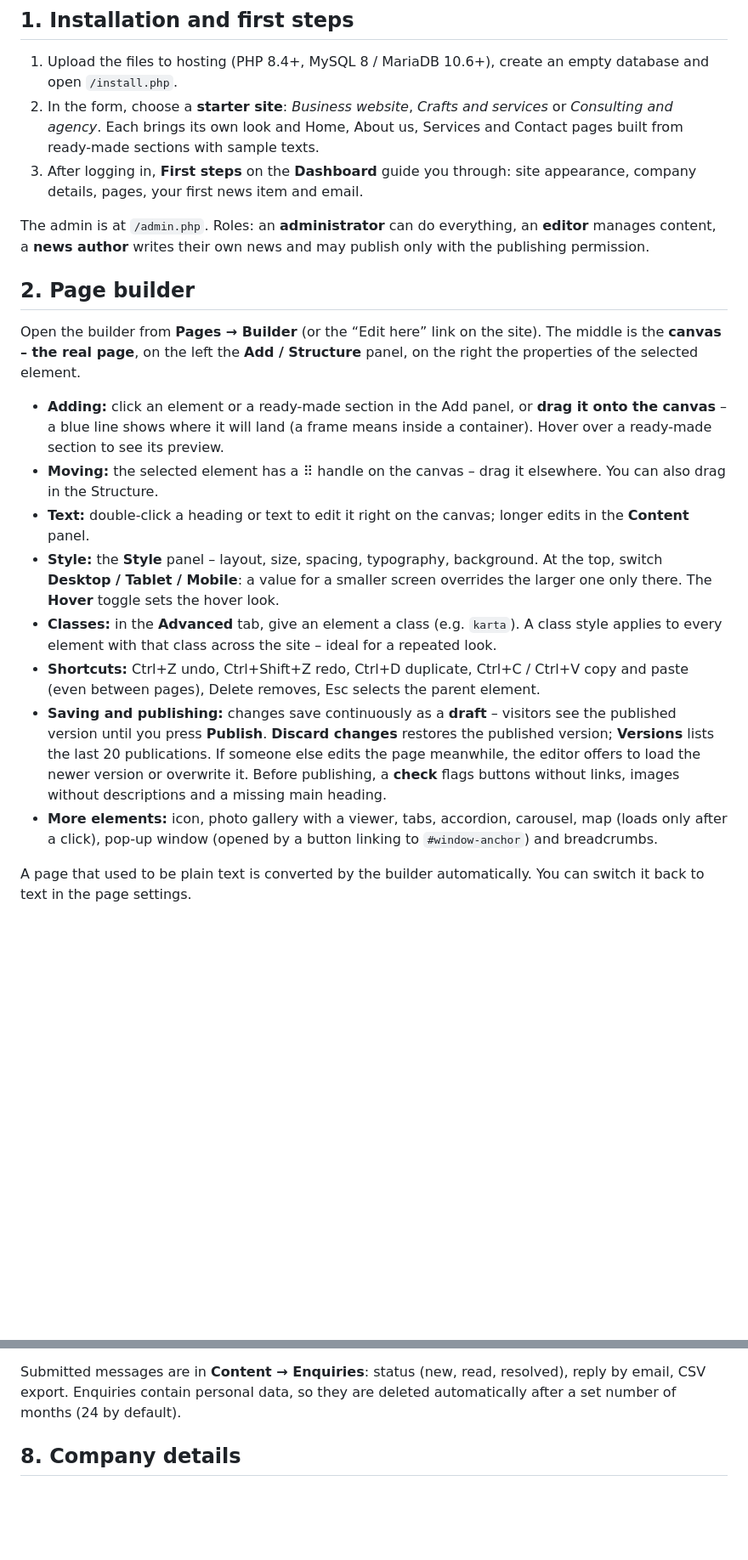
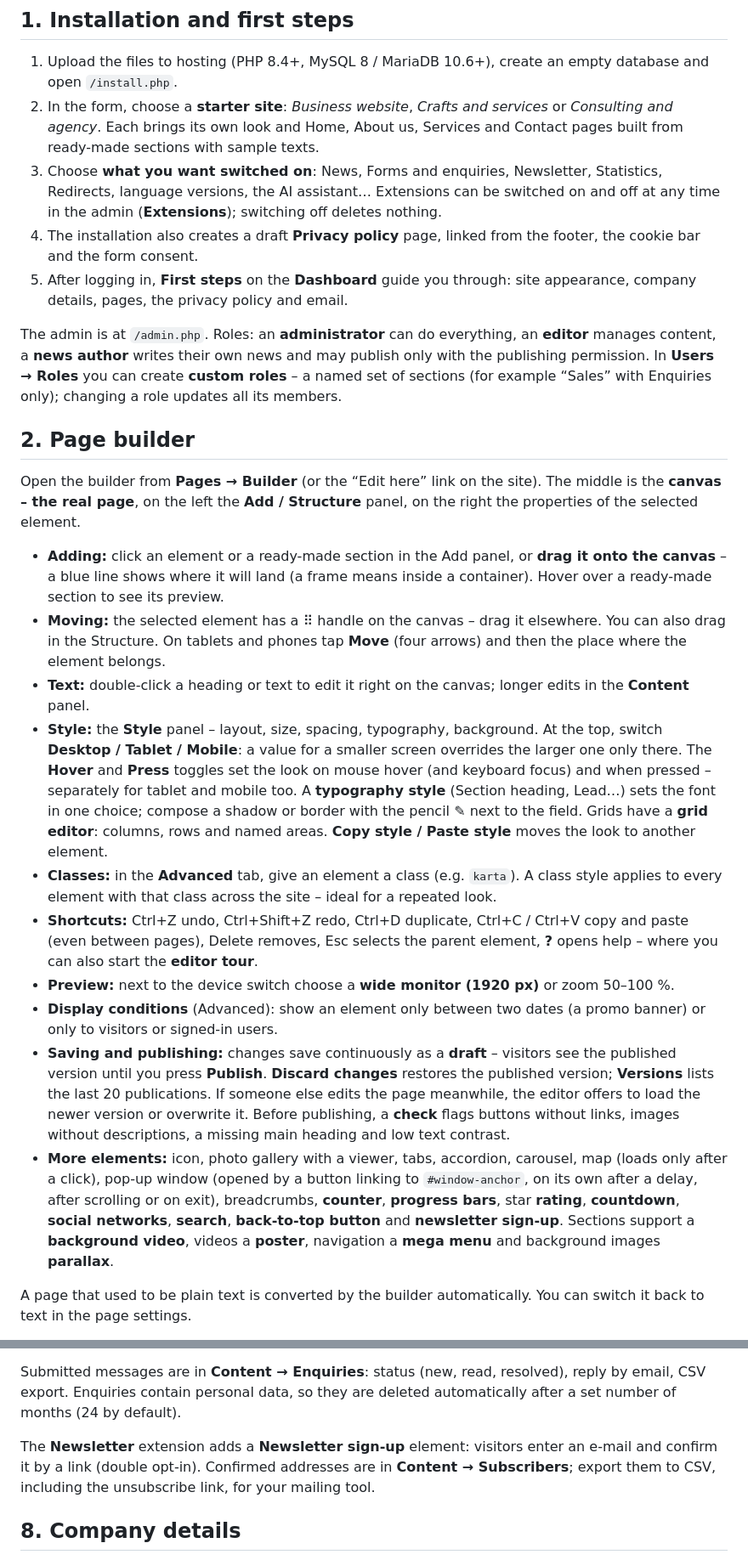
Before and after one commit to phprs-cms/kaletacms, a Markdown page: docs/guide.md, 2 parts joined by grey strips. Shown at 85% size. Rendered like a GitHub page; blank space fills up the shorter version.

```diff
--- a/docs/guide.md
+++ b/docs/guide.md
@@ -8,11 +8,15 @@ For whoever runs the site: from installation through the page builder to connect
 1. Upload the files to hosting (PHP 8.4+, MySQL 8 / MariaDB 10.6+), create an empty database and open `/install.php`.
 2. In the form, choose a **starter site**: *Business website*, *Crafts and services* or *Consulting and agency*. Each brings
    its own look and Home, About us, Services and Contact pages built from ready-made sections with sample texts.
-3. After logging in, **First steps** on the **Dashboard** guide you through: site appearance, company details, pages,
-   your first news item and email.
+3. Choose **what you want switched on**: News, Forms and enquiries, Newsletter, Statistics, Redirects, language versions,
+   the AI assistant… Extensions can be switched on and off at any time in the admin (**Extensions**); switching off deletes nothing.
+4. The installation also creates a draft **Privacy policy** page, linked from the footer, the cookie bar and the form consent.
+5. After logging in, **First steps** on the **Dashboard** guide you through: site appearance, company details, pages,
+   the privacy policy and email.
 
 The admin is at `/admin.php`. Roles: an **administrator** can do everything, an **editor** manages content, a **news
-author** writes their own news and may publish only with the publishing permission.
+author** writes their own news and may publish only with the publishing permission. In **Users → Roles** you can create
+**custom roles** – a named set of sections (for example “Sales” with Enquiries only); changing a role updates all its members.
 
 ## 2. Page builder
 
@@ -22,19 +26,28 @@ page**, on the left the **Add / Structure** panel, on the right the properties o
 - **Adding:** click an element or a ready-made section in the Add panel, or **drag it onto the canvas** – a blue line shows
   where it will land (a frame means inside a container). Hover over a ready-made section to see its preview.
 - **Moving:** the selected element has a ⠿ handle on the canvas – drag it elsewhere. You can also drag in the Structure.
+  On tablets and phones tap **Move** (four arrows) and then the place where the element belongs.
 - **Text:** double-click a heading or text to edit it right on the canvas; longer edits in the **Content** panel.
 - **Style:** the **Style** panel – layout, size, spacing, typography, background. At the top, switch **Desktop / Tablet /
-  Mobile**: a value for a smaller screen overrides the larger one only there. The **Hover** toggle sets the hover look.
+  Mobile**: a value for a smaller screen overrides the larger one only there. The **Hover** and **Press** toggles set the look
+  on mouse hover (and keyboard focus) and when pressed – separately for tablet and mobile too. A **typography style**
+  (Section heading, Lead…) sets the font in one choice; compose a shadow or border with the pencil ✎ next to the field.
+  Grids have a **grid editor**: columns, rows and named areas. **Copy style / Paste style** moves the look to another element.
 - **Classes:** in the **Advanced** tab, give an element a class (e.g. `karta`). A class style applies to every element with
   that class across the site – ideal for a repeated look.
 - **Shortcuts:** Ctrl+Z undo, Ctrl+Shift+Z redo, Ctrl+D duplicate, Ctrl+C / Ctrl+V copy and paste (even between pages),
-  Delete removes, Esc selects the parent element.
+  Delete removes, Esc selects the parent element, **?** opens help – where you can also start the **editor tour**.
+- **Preview:** next to the device switch choose a **wide monitor (1920 px)** or zoom 50–100 %.
+- **Display conditions** (Advanced): show an element only between two dates (a promo banner) or only to visitors or signed-in users.
 - **Saving and publishing:** changes save continuously as a **draft** – visitors see the published version until you
   press **Publish**. **Discard changes** restores the published version; **Versions** lists the last 20 publications.
   If someone else edits the page meanwhile, the editor offers to load the newer version or overwrite it. Before publishing,
-  a **check** flags buttons without links, images without descriptions and a missing main heading.
+  a **check** flags buttons without links, images without descriptions, a missing main heading and low text contrast.
 - **More elements:** icon, photo gallery with a viewer, tabs, accordion, carousel, map (loads only after a click),
-  pop-up window (opened by a button linking to `#window-anchor`) and breadcrumbs.
+  pop-up window (opened by a button linking to `#window-anchor`, on its own after a delay, after scrolling or on exit),
+  breadcrumbs, **counter**, **progress bars**, star **rating**, **countdown**, **social networks**, **search**,
+  **back-to-top button** and **newsletter sign-up**. Sections support a **background video**, videos a **poster**,
+  navigation a **mega menu** and background images **parallax**.
 
 A page that used to be plain text is converted by the builder automatically. You can switch it back to text in the page settings.
 
@@ -99,6 +116,10 @@ tracking gets a `kaleta:odeslano` event (and a `dataLayer` entry).
 Submitted messages are in **Content → Enquiries**: status (new, read, resolved), reply by email, CSV export. Enquiries
 contain personal data, so they are deleted automatically after a set number of months (24 by default).
 
+The **Newsletter** extension adds a **Newsletter sign-up** element: visitors enter an e-mail and confirm it by a link
+(double opt-in). Confirmed addresses are in **Content → Subscribers**; export them to CSV, including the unsubscribe
+link, for your mailing tool.
+
 ## 8. Company details
 
 **Settings → Company:** registered name, business type, company ID, VAT ID, address, phone, **opening hours** (one per
```
Also changed, not shown: other parts of docs/guide.md (+4 -0 lines), CLAUDE.md (+5 -0 lines), docs/prirucka.md (+28 -7 lines).
